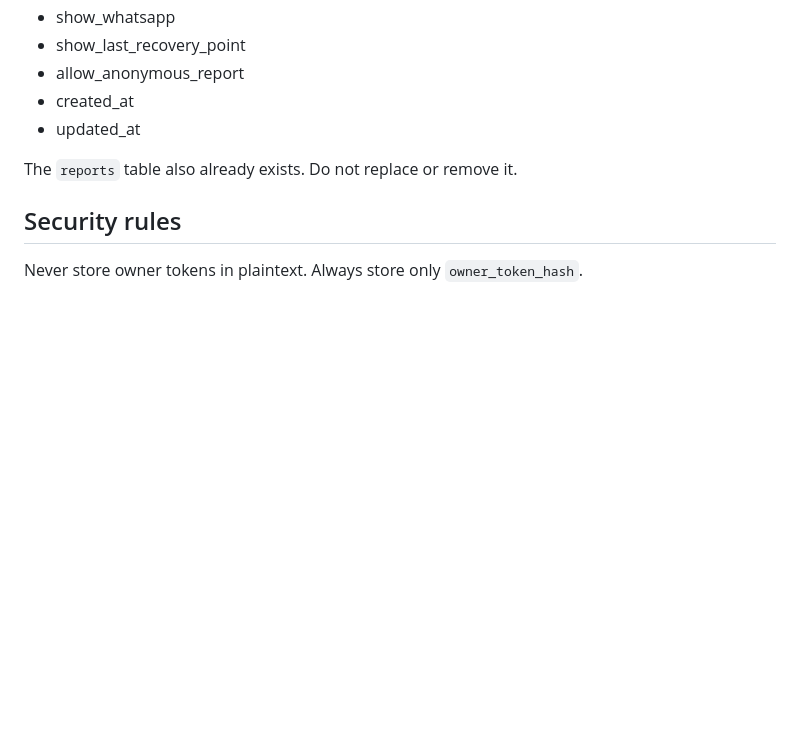
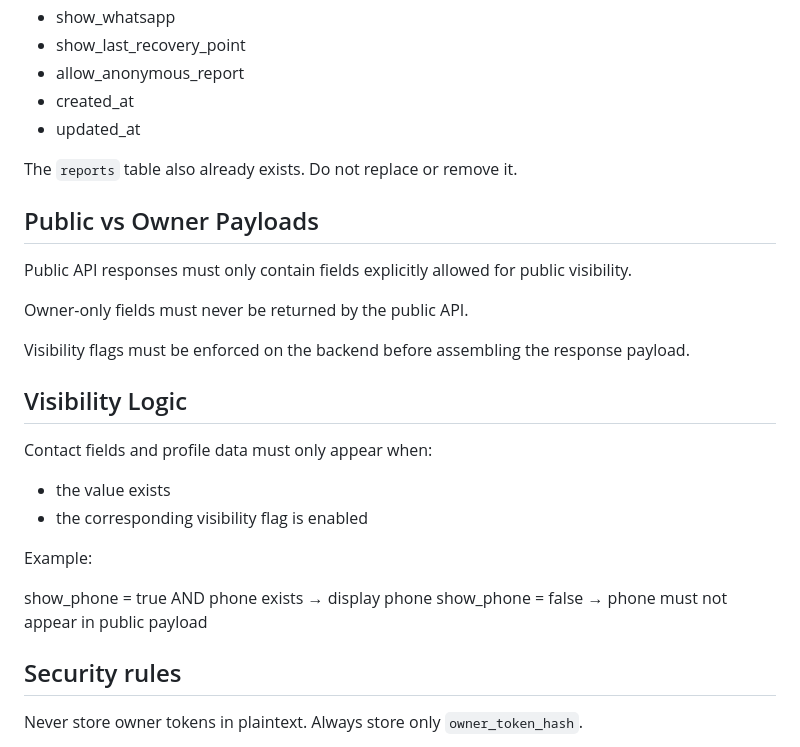
Before and after one commit to RibuRabu/liminall-node, a Markdown page: AGENTS.md, the part around the change. Rendered like a GitHub page; blank space fills up the shorter version.

```diff
--- a/AGENTS.md
+++ b/AGENTS.md
@@ -73,6 +73,24 @@ Important fields already exist and must be preserved:
 The `reports` table also already exists.
 Do not replace or remove it.
 
+## Public vs Owner Payloads
+
+Public API responses must only contain fields explicitly allowed for public visibility.
+
+Owner-only fields must never be returned by the public API.
+
+Visibility flags must be enforced on the backend before assembling the response payload.
+## Visibility Logic
+
+Contact fields and profile data must only appear when:
+
+- the value exists
+- the corresponding visibility flag is enabled
+
+Example:
+
+show_phone = true AND phone exists → display phone
+show_phone = false → phone must not appear in public payload
 ## Security rules
 
 Never store owner tokens in plaintext.
```
